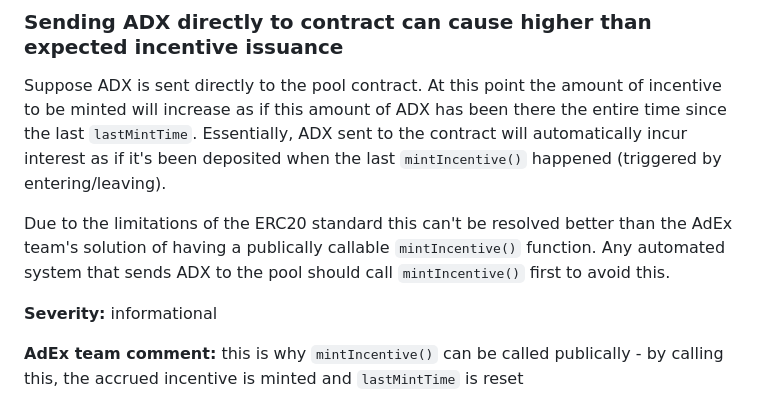
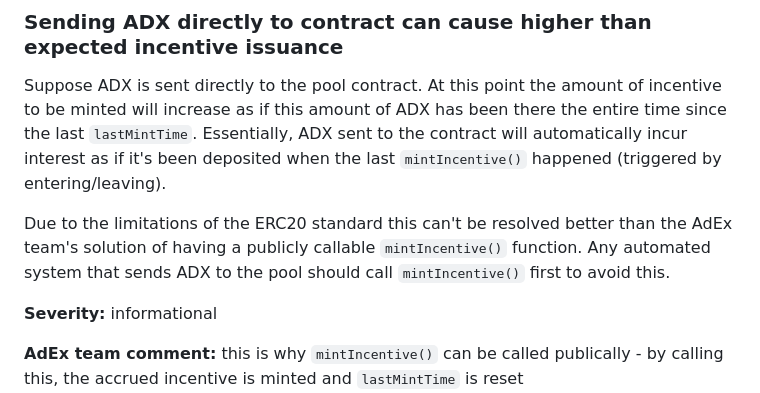
Before and after one commit to AmbireTech/adex-protocol-eth, a Markdown page: audits/forkway-loyalty-pool.md, the part around the change. Drawn GitHub-style.

```diff
--- a/audits/forkway-loyalty-pool.md
+++ b/audits/forkway-loyalty-pool.md
@@ -211,7 +211,7 @@ This is the first time we see an ERC20 with an ability to change the `symbol()`.
 
 Suppose ADX is sent directly to the pool contract. At this point the amount of incentive to be minted will increase as if this amount of ADX has been there the entire time since the last `lastMintTime`. Essentially, ADX sent to the contract will automatically incur interest as if it's been deposited when the last `mintIncentive()` happened (triggered by entering/leaving).
 
-Due to the limitations of the ERC20 standard this can't be resolved better than the AdEx team's solution of having a publically callable `mintIncentive()` function. Any automated system that sends ADX to the pool should call `mintIncentive()` first to avoid this.
+Due to the limitations of the ERC20 standard this can't be resolved better than the AdEx team's solution of having a publicly callable `mintIncentive()` function. Any automated system that sends ADX to the pool should call `mintIncentive()` first to avoid this.
 
 **Severity:** informational
 
```
